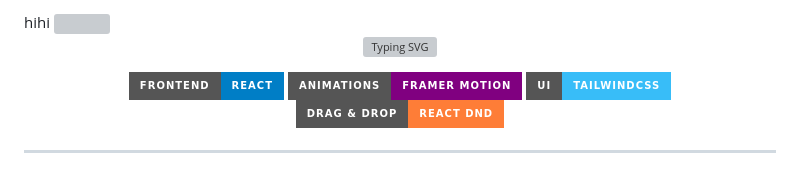
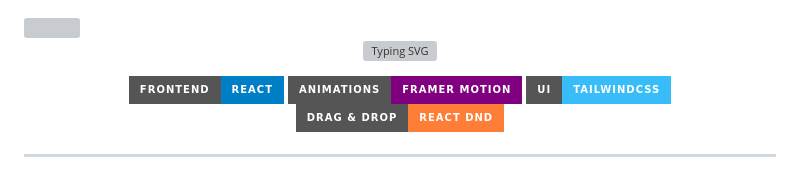
Before and after one commit to Shrutishinha/hire-track, a Markdown page: README.md, the part around the change. Drawn GitHub-style; badges without logos; grey boxes are pictures that could not be loaded.

Commit message:
Fix HTML comment syntax in README.md

```diff
--- a/README.md
+++ b/README.md
@@ -1,4 +1,4 @@
-<!-- 🔥 HEADER WAVE -->hihi
+<!-- 🔥 HEADER WAVE -->
 
 <img src="https://capsule-render.vercel.app/api?type=waving&color=0:0f2027,50:2c5364,100:00c2ff&height=250&section=header&text=HireTrack&fontSize=45&fontAlignY=35&animation=fadeIn&fontColor=ffffff" />
 
```
